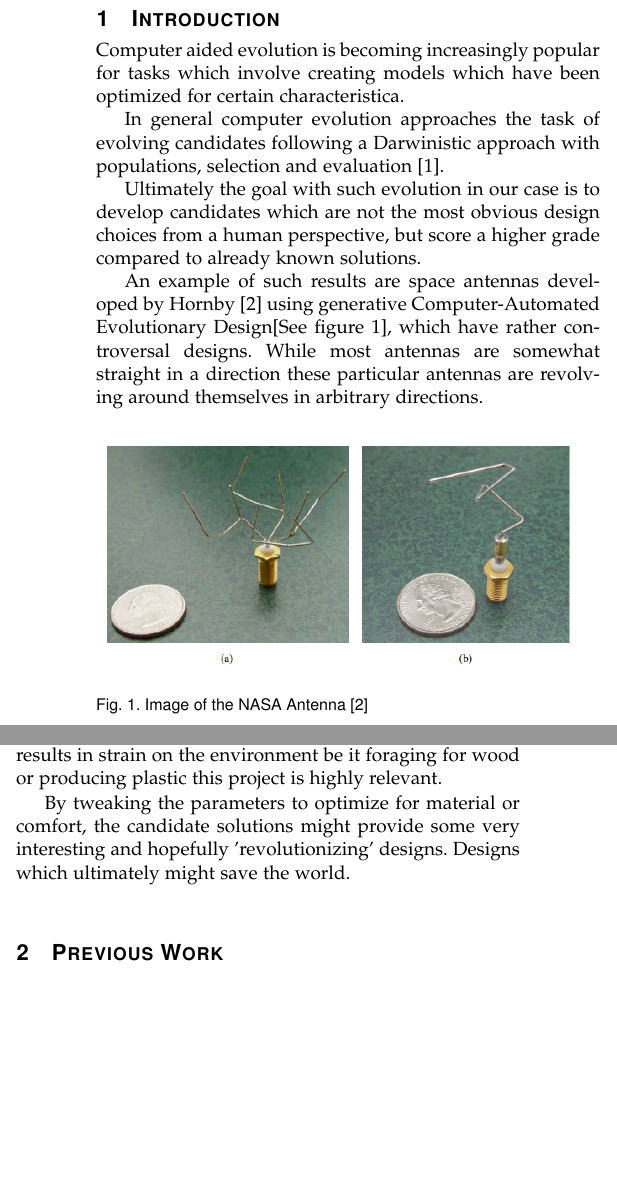
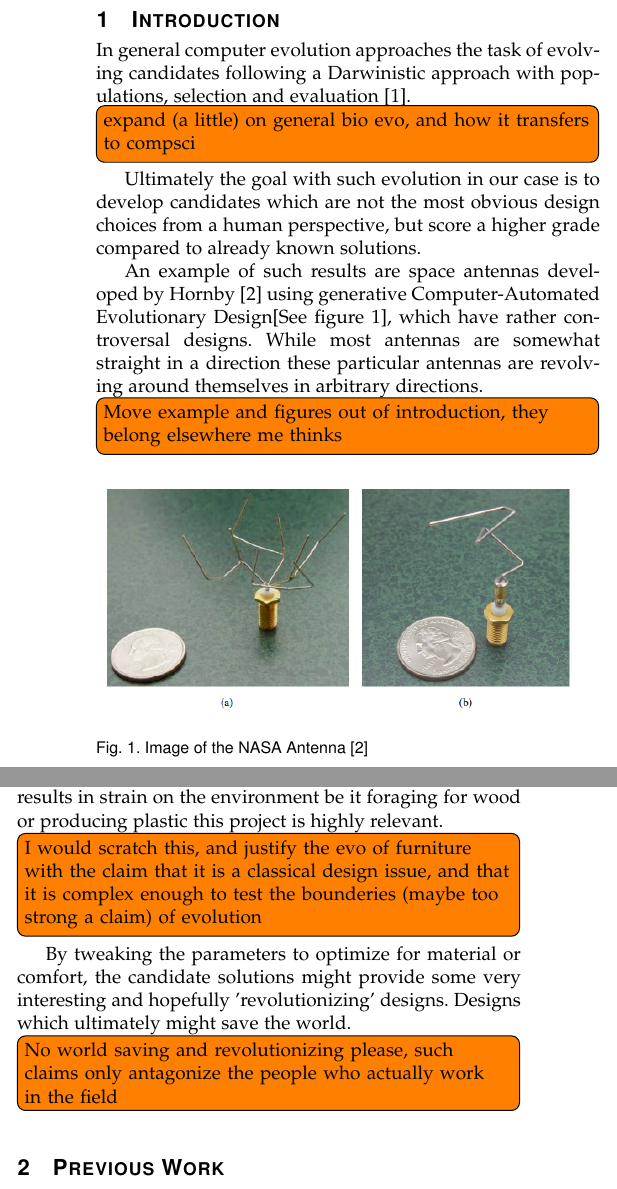
Before and after one commit to inau/gaer-report, a LaTeX paper (main.tex, which reads content/1intro.tex): two parts of the columns of page 1 of 4, joined at a grey line, cut so that both start at the same text, the shorter picture padded with empty space. Compiled offline with pdfLaTeX.

Commit message:
Introduction feedback

```diff
--- a/content/1intro.tex
+++ b/content/1intro.tex
@@ -1,10 +1,9 @@
 \section{Introduction}
-Computer aided evolution is becoming increasingly popular for tasks which
-involve creating models which have been optimized for certain characteristica.
-
 In general computer evolution approaches the task of evolving candidates
 following a Darwinistic approach with populations, selection and
 evaluation\cite{paper:ev3}.
+\todo[inline]{expand (a little) on general bio evo, and how it transfers to
+compsci}
 
 Ultimately the goal with such evolution in our case is to develop candidates
 which are not the most obvious design choices from a human perspective, but
@@ -15,6 +14,8 @@ Hornby\cite{paper:ev4} using generative Computer-Automated Evolutionary
 Design[See figure \ref{fig:nasa_antenna}], which have rather controversal
 designs. While most antennas are somewhat straight in a direction these
 particular antennas are revolving around themselves in arbitrary directions.
+\todo[inline]{Move example and figures out of introduction, they belong
+elsewhere me thinks}
 
 \begin{figure}[ht]
 \includegraphics[scale=.7]{content/img/space_antenna}
@@ -25,6 +26,8 @@ particular antennas are revolving around themselves in arbitrary directions.
 Building from such previous experiences, that something which usually has a
 standardized morphology can get so fundamentally different results when applying
 EAs, leads us to wanting to apply such methodology to other domains.
+\todo[inline]{Move example and figures out of introduction, they belong
+elsewhere me thinks}
 
 The chosen domain is within furniture, namely the types which should be suited
 for seating.
@@ -38,9 +41,12 @@ Since there is a finite amount of raw materials and treatment of aforementioned
 resources in the general case results in strain on the environment be it
 foraging for wood or producing plastic this project is highly relevant.
 
-%This project focusses on using computer aided evolution to generate models for
-%furniture, particularly for the activity of sitting.
+\todo[inline]{I would scratch this, and justify the evo of furniture with the
+claim that it is a classical design issue, and that it is complex enough to test
+the bounderies (maybe too strong a claim) of evolution}
 
 By tweaking the parameters to optimize for material or comfort, the candidate
 solutions might provide some very interesting and hopefully 'revolutionizing'
 designs. Designs which ultimately might save the world.
+\todo[inline]{No world saving and revolutionizing please, such claims only
+antagonize the people who actually work in the field}
```
